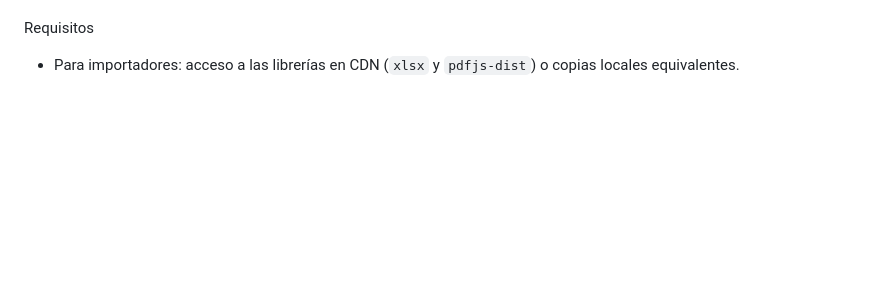
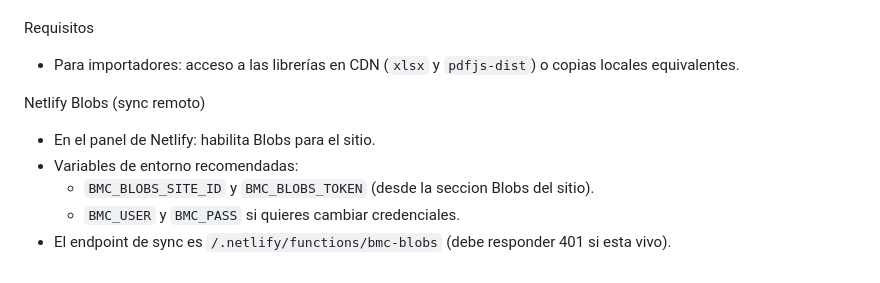
Before and after one commit to buskmarz/bettercontrol, a Markdown page: README.md, the part around the change. Drawn GitHub-style; blank space fills up the shorter version.

```diff
--- a/README.md
+++ b/README.md
@@ -53,3 +53,10 @@ Pruebas sugeridas (criterios de aceptación)
 
 Requisitos
 - Para importadores: acceso a las librerías en CDN (`xlsx` y `pdfjs-dist`) o copias locales equivalentes.
+
+Netlify Blobs (sync remoto)
+- En el panel de Netlify: habilita Blobs para el sitio.
+- Variables de entorno recomendadas:
+  - `BMC_BLOBS_SITE_ID` y `BMC_BLOBS_TOKEN` (desde la seccion Blobs del sitio).
+  - `BMC_USER` y `BMC_PASS` si quieres cambiar credenciales.
+- El endpoint de sync es `/.netlify/functions/bmc-blobs` (debe responder 401 si esta vivo).
```
